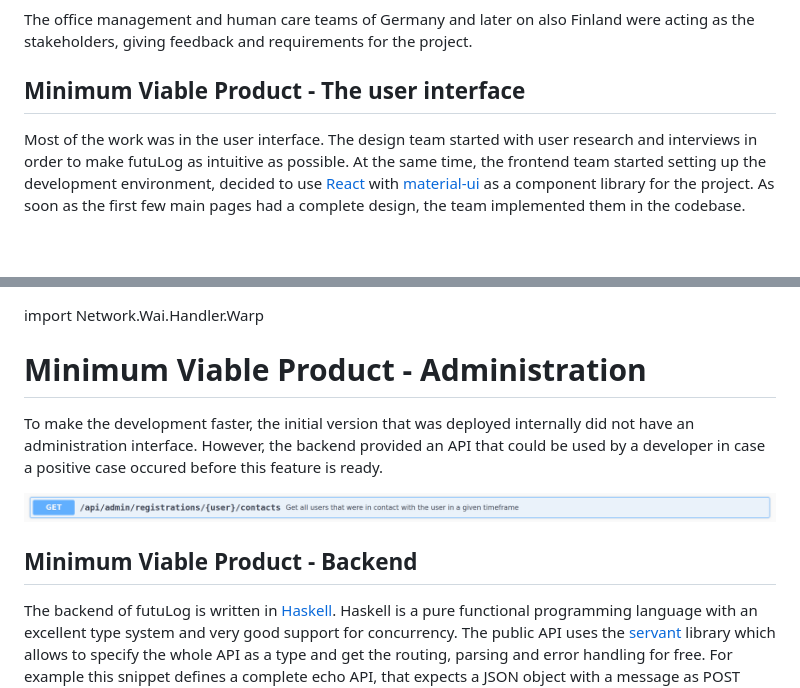
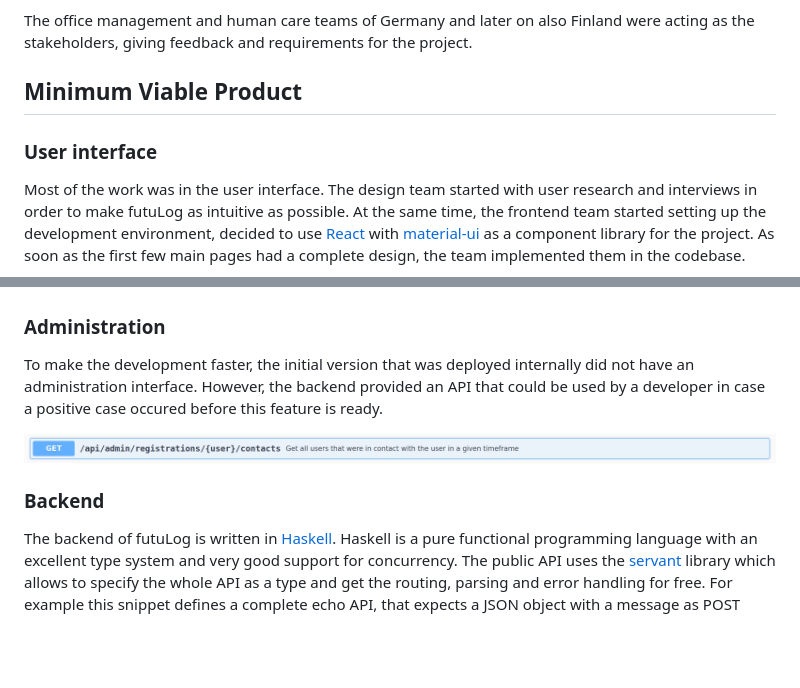
Before and after one commit to jvanbruegge/idp-futulog, a Markdown page: report.md, 2 parts joined by grey strips. GitHub-like rendering; blank space fills up the shorter version.

```diff
--- a/report.md
+++ b/report.md
@@ -32,7 +32,9 @@ The team varied over time as client projects required designers and developers a
 
 The office management and human care teams of Germany and later on also Finland were acting as the stakeholders, giving feedback and requirements for the project.
 
-## Minimum Viable Product - The user interface
+## Minimum Viable Product
+
+### User interface
 
 Most of the work was in the user interface. The design team started with user research and interviews in order to make futuLog as intuitive as possible. At the same time, the frontend team started setting up the development environment, decided to use [React](https://reactjs.org/) with [material-ui](https://mui.com/) as a component library for the project. As soon as the first few main pages had a complete design, the team implemented them in the codebase.
 
@@ -56,15 +58,13 @@ By clicking on one of the dates, the user can book a spot in advance. This booki
 
 ![Screenshot of the detailed planning view](./static/planning_detail.png)
 
-import Network.Wai.Handler.Warp
-
-# Minimum Viable Product - Administration
+### Administration
 
 To make the development faster, the initial version that was deployed internally did not have an administration interface. However, the backend provided an API that could be used by a developer in case a positive case occured before this feature is ready.
 
 ![Screenshot of the API Swagger documentation](./static/admin_swagger.png)
 
-## Minimum Viable Product - Backend
+### Backend
 
 The backend of futuLog is written in [Haskell](https://www.haskell.org/). Haskell is a pure functional programming language with an excellent type system and very good support for concurrency. The public API uses the [servant](https://github.com/haskell-servant/servant) library which allows to specify the whole API as a type and get the routing, parsing and error handling for free. For example this snippet defines a complete echo API, that expects a JSON object with a message as POST request body to the `/echo` URL and returns that message as plain text back:
 
```
Also changed, not shown: other parts of report.md (+14 -2 lines), static/oidc.png (added), 1 other file.
